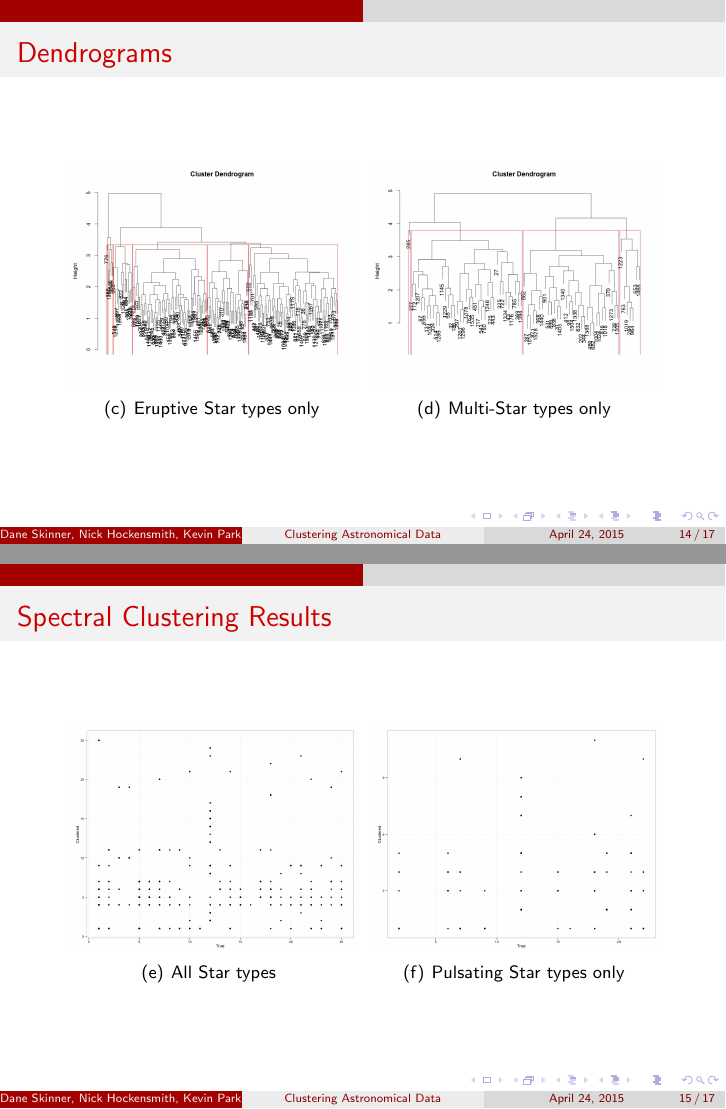
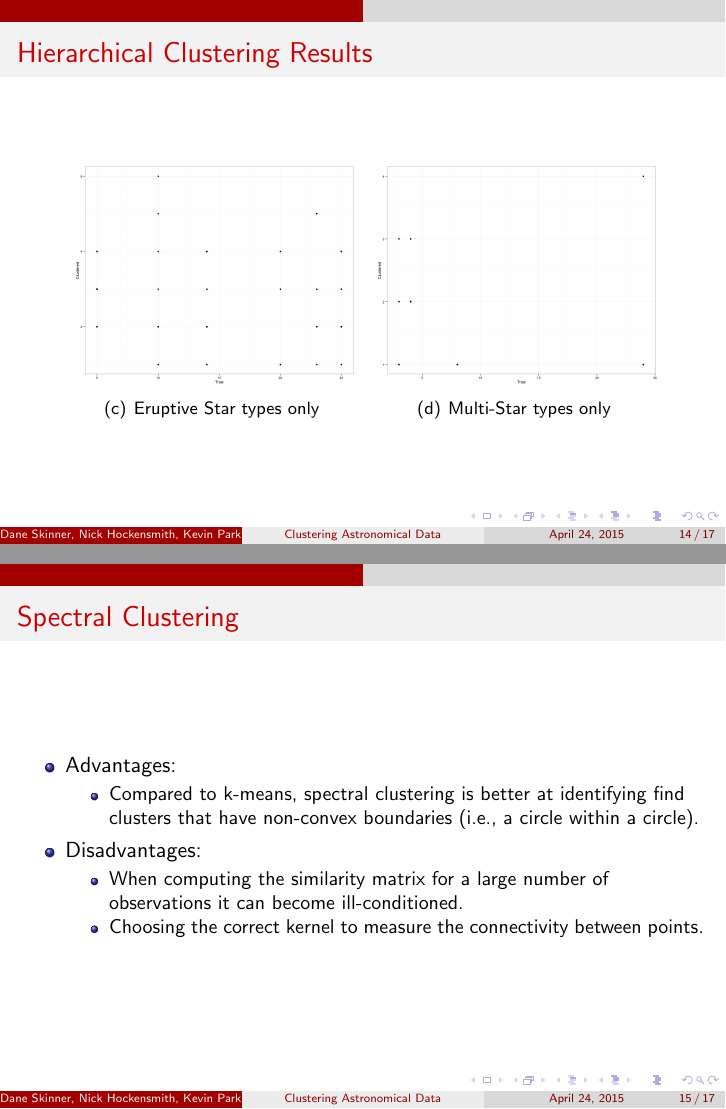
Before and after one commit to dane235/ST599_Project1, LaTeX slides (Presentation/Proj1_Presentation.tex): pages 14 and 15 of 17, joined at a grey line. Compiled offline with pdfLaTeX.

Commit message:
updated the presentation

```diff
--- a/Presentation/Proj1_Presentation.tex
+++ b/Presentation/Proj1_Presentation.tex
@@ -220,3 +217,0 @@ Obs.         	 & 6 & 2 & 12 & 7 & 2 & 1 & 1 & 1 & 1 & 1 & 1 & 3  \\
-		\subfigure[All Star types ]{
-		\includegraphics[scale=0.18]{dendro24group.jpeg}}
-		\subfigure[Pulsating Star types only]{
@@ -231,20 +218,4 @@ Obs.         	 & 6 & 2 & 12 & 7 & 2 & 1 & 1 & 1 & 1 & 1 & 1 & 3  \\
-\begin{frame}
-	\frametitle{Dendrograms}
-\begin{figure}[h]
-	\begin{center}
-		\subfigure[Eruptive Star types only]{
-		\includegraphics[scale=0.17]{dendro6group.jpeg}}
-		\subfigure[Multi-Star types only]{
-		\includegraphics[scale=0.17]{dendro4group.jpeg}}
-	\end{center}
-\end{figure}
-\end{frame}
-
-%----------------------------------
-% FRAME 13
-%----------------------------------
-\begin{frame}
-	\frametitle{Spectral Clustering Results}
+		\frametitle{Hierarchical Clustering Results}
 		\begin{figure}[h]
 			\begin{center}
 				\subfigure[All Star types ]{
@@ -260,7 +231,7 @@ Obs.         	 & 6 & 2 & 12 & 7 & 2 & 1 & 1 & 1 & 1 & 1 & 1 & 3  \\
 	%----------------------------------
 
 	\begin{frame}
-	\frametitle{Spectral Clustering Results}
+		\frametitle{Hierarchical Clustering Results}
 		\begin{figure}[h]
 			\begin{center}
 				\subfigure[Eruptive Star types only]{
@@ -271,11 +242,44 @@ Obs.         	 & 6 & 2 & 12 & 7 & 2 & 1 & 1 & 1 & 1 & 1 & 1 & 3  \\
 		\end{figure}
 	\end{frame}
 
+
 %----------------------------------
-% FRAME 15
+% FRAME 13
 %----------------------------------
 
 \begin{frame}
+	\frametitle{Spectral Clustering}
+	\begin{itemize}
+		\item Advantages: \\
+		\begin{itemize}
+			\item Compared to k-means, spectral clustering is better at identifying find clusters that have non-convex boundaries (i.e., a circle within a circle).\\
+		\end{itemize}
+
+	\item  Disadvantages: \\
+		\begin{itemize}
+			\item When computing the similarity matrix for a large number of observations it can become ill-conditioned. \\
+			\item Choosing the correct kernel to measure the connectivity between points. \\
+		\end{itemize}
+\end{itemize}
+\end{frame}
+%------------
+% Frame 14
+%--------------------------------
+\begin{frame}
+	\frametitle{Spectral Clustering Results}
+\begin{center}
+	\includegraphics[scale=0.35]{spec.png}
+\end{center}
+\end{frame}
+
+\begin{frame}
 	\frametitle{Conclusions and Final Thoughts}
+\begin{itemize}
+\item Our results were not informative.\\
+\item All these methods quickly become computationally expensive and we could consider other resources to use besides our puny laptops (and Dane's 4 year old desktop). \\
+\item  Possibly explore different data manipulations and  metrics for the different clustering algorithms.  \\
+\end{itemize}
 \end{frame}
+
+
 \end{document}
```
Also changed, not shown: Presentation/Proj1_Presentation.pdf, Presentation/spec.png (added), Presentation/Proj1_Presentation.tex (14 more changed lines), 6 other files. Lines whose indentation alone changed are shown as unchanged.
